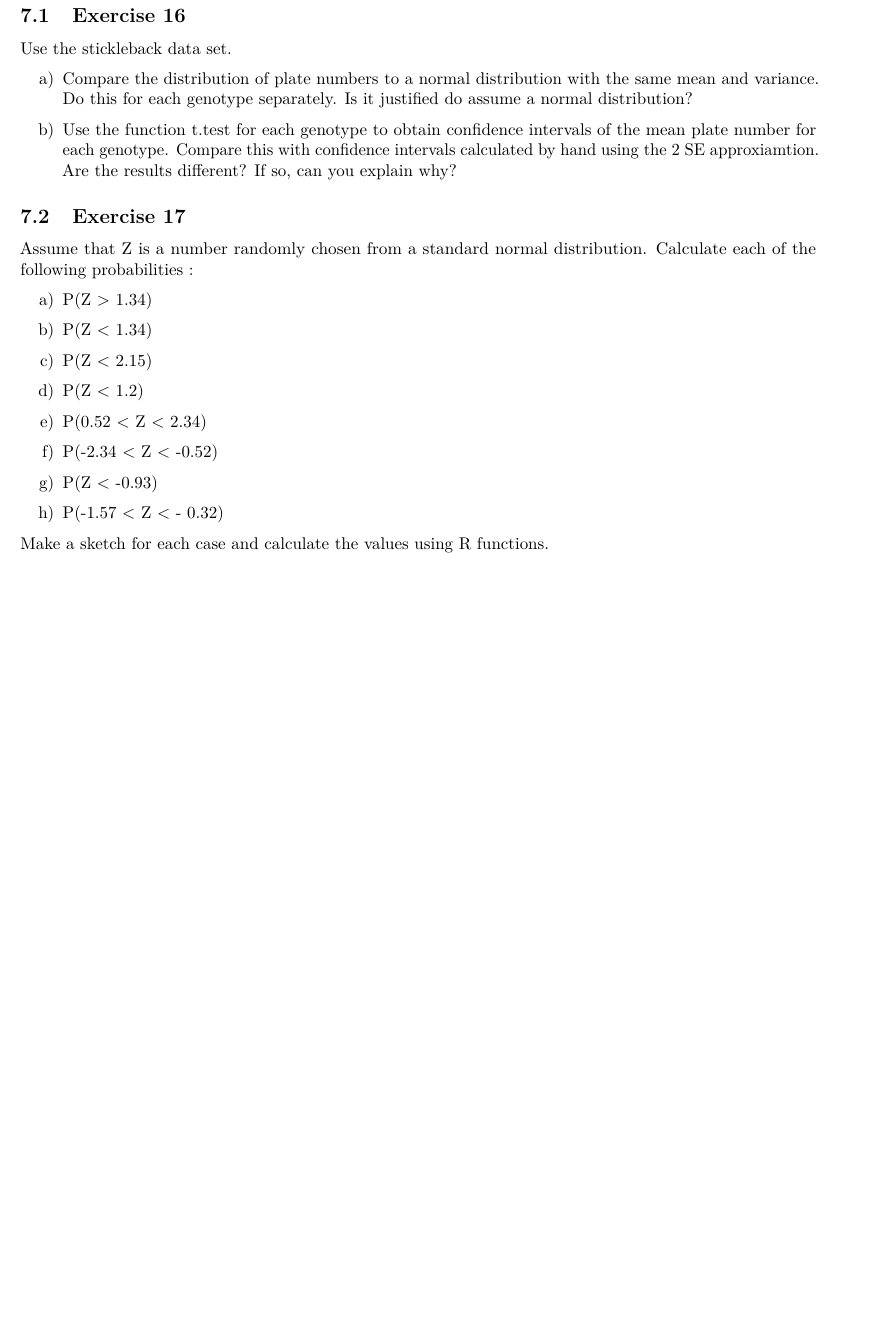
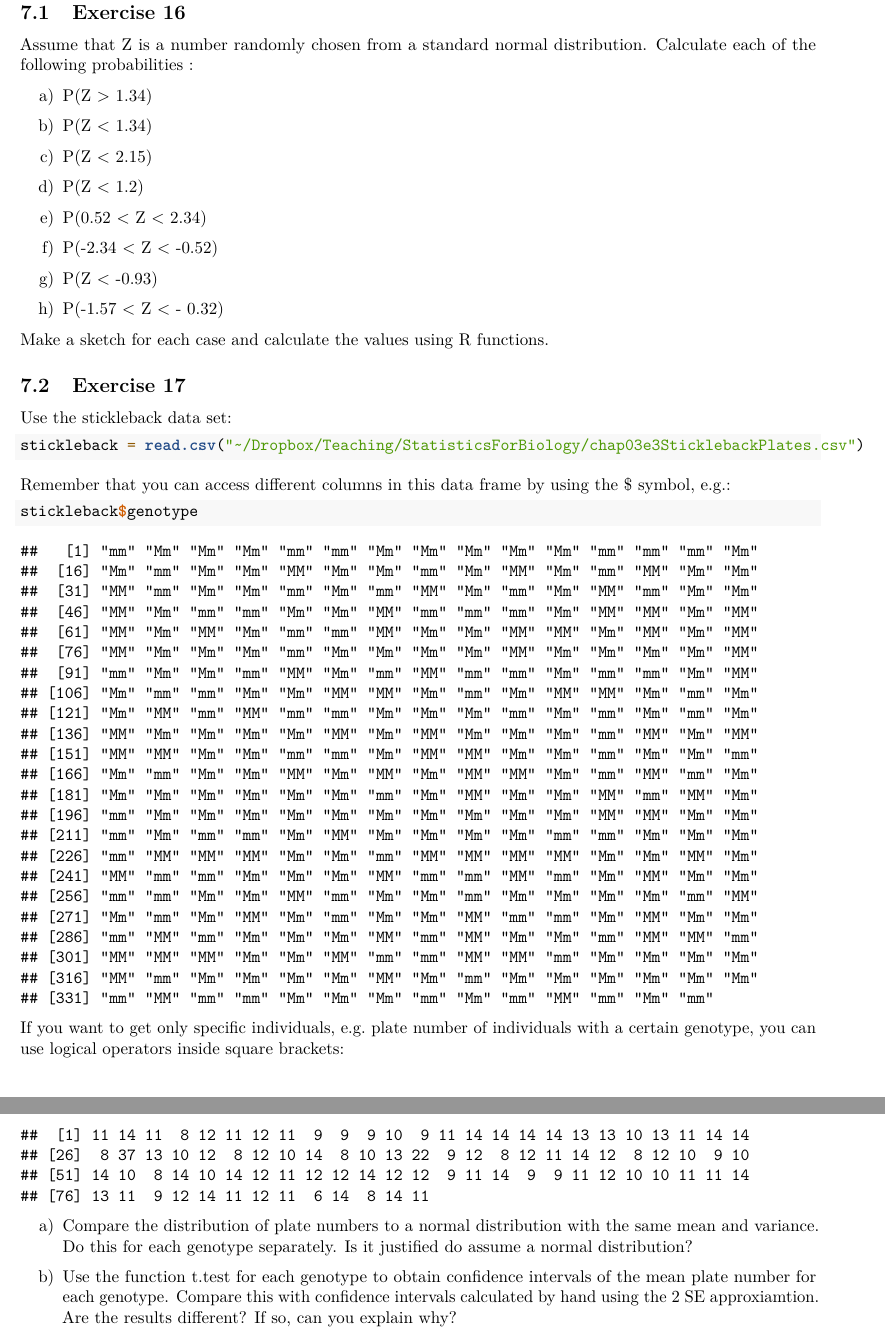
Before and after one commit to s-peischl/StatForBioFS22, an R Markdown document (Exercises_web.Rmd): part of page 14 of 21 before the commit and two parts of pages 14 and 15 of 23 after it, the two joined at a grey line, cut so that both start at the same text, the shorter picture padded with empty space. Rendered offline with R 4.5, knitr and Pandoc, then LaTeX, with nearby package versions; code that draws random numbers runs with fixed seeds of ours; some code elsewhere in the file could not run offline.

Commit message:
exercises week 7 updated

````diff
--- a/Exercises_web.Rmd
+++ b/Exercises_web.Rmd
@@ -467,20 +466,4 @@ c) Indicate the most extreme 5 percent of the distribution. In other words: For
 ## Exercise 16
-Use the stickleback data set.
-
-a) Compare the distribution of plate numbers to a normal distribution with the same mean and variance. Do this for each genotype separately. Is it justified do assume a normal distribution?
-
-
-
-
-b) Use the function t.test for each genotype to obtain confidence intervals of the mean plate number for each genotype. Compare this with confidence intervals calculated by hand using the 2 SE approxiamtion. Are the results different? If so, can you explain why?
-
-
-
-
-
-
-
-## Exercise 17
 Assume that Z is a number randomly chosen from a standard normal distribution. Calculate each of the following probabilities :
 
 a) P(Z > 1.34)
@@ -501,3 +484,30 @@ h) P(-1.57 < Z < - 0.32)
 
 Make a sketch for each case and calculate the values using R functions.
 
+
+## Exercise 17
+Use the stickleback data set:
+
+```{r}
+stickleback = read.csv("~/Dropbox/Teaching/StatisticsForBiology/chap03e3SticklebackPlates.csv")
+```
+
+
+Remember that you can access different columns in this data frame by using the $ symbol, e.g.:
+```{r}
+stickleback$genotype
+```
+
+If you want to get only specific individuals, e.g. plate number of individuals with a certain genotype, you can use logical operators inside square brackets:
+
+```{r}
+stickleback$plates[stickleback$genotype=="mm"]
+```
+
+
+a) Compare the distribution of plate numbers to a normal distribution with the same mean and variance. Do this for each genotype separately. Is it justified do assume a normal distribution?
+
+
+
+
+b) Use the function t.test for each genotype to obtain confidence intervals of the mean plate number for each genotype. Compare this with confidence intervals calculated by hand using the 2 SE approxiamtion. Are the results different? If so, can you explain why?
````
Also changed, not shown: Exercises_web.html, Exercises_web.Rmd (14 more changed lines).
